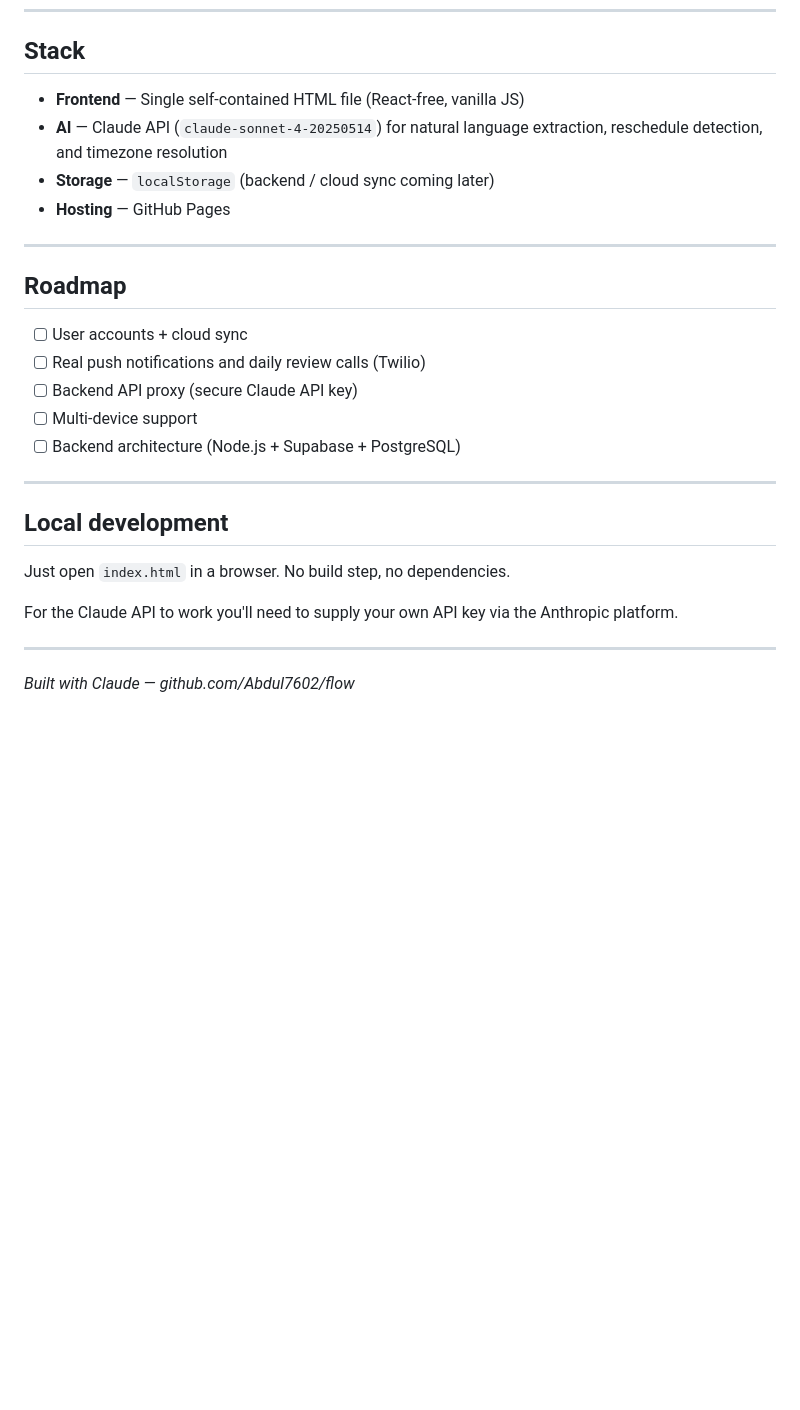
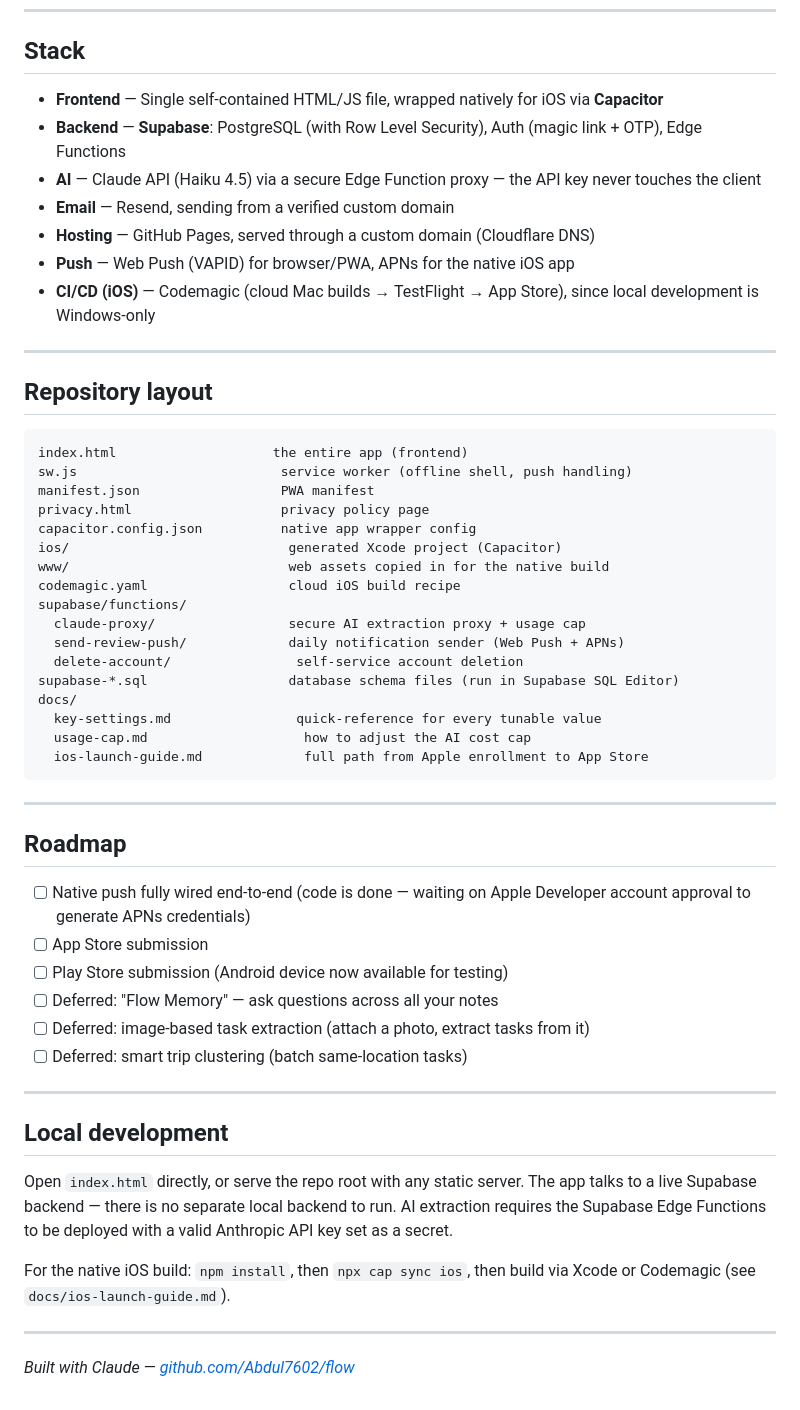
Before and after one commit to Abdul7602/flow, a Markdown page: README.md, the part around one of its changes. GitHub-like rendering; blank space fills up the shorter version.

````diff
--- a/README.md
+++ b/README.md
@@ -64,29 +47,57 @@ Flow is an AI-powered personal productivity PWA that unifies notes, tasks, and c
 
 ## Stack
 
-- **Frontend** — Single self-contained HTML file (React-free, vanilla JS)
-- **AI** — Claude API (`claude-sonnet-4-20250514`) for natural language extraction, reschedule detection, and timezone resolution
-- **Storage** — `localStorage` (backend / cloud sync coming later)
-- **Hosting** — GitHub Pages
+- **Frontend** — Single self-contained HTML/JS file, wrapped natively for iOS via **Capacitor**
+- **Backend** — **Supabase**: PostgreSQL (with Row Level Security), Auth (magic link + OTP), Edge Functions
+- **AI** — Claude API (Haiku 4.5) via a secure Edge Function proxy — the API key never touches the client
+- **Email** — Resend, sending from a verified custom domain
+- **Hosting** — GitHub Pages, served through a custom domain (Cloudflare DNS)
+- **Push** — Web Push (VAPID) for browser/PWA, APNs for the native iOS app
+- **CI/CD (iOS)** — Codemagic (cloud Mac builds → TestFlight → App Store), since local development is Windows-only
+
+---
+
+## Repository layout
+
+```
+index.html                    the entire app (frontend)
+sw.js                          service worker (offline shell, push handling)
+manifest.json                  PWA manifest
+privacy.html                   privacy policy page
+capacitor.config.json          native app wrapper config
+ios/                            generated Xcode project (Capacitor)
+www/                            web assets copied in for the native build
+codemagic.yaml                  cloud iOS build recipe
+supabase/functions/
+  claude-proxy/                 secure AI extraction proxy + usage cap
+  send-review-push/             daily notification sender (Web Push + APNs)
+  delete-account/                self-service account deletion
+supabase-*.sql                  database schema files (run in Supabase SQL Editor)
+docs/
+  key-settings.md                quick-reference for every tunable value
+  usage-cap.md                    how to adjust the AI cost cap
+  ios-launch-guide.md             full path from Apple enrollment to App Store
+```
 
 ---
 
 ## Roadmap
 
-- [ ] User accounts + cloud sync
-- [ ] Real push notifications and daily review calls (Twilio)
-- [ ] Backend API proxy (secure Claude API key)
-- [ ] Multi-device support
-- [ ] Backend architecture (Node.js + Supabase + PostgreSQL)
+- [ ] Native push fully wired end-to-end (code is done — waiting on Apple Developer account approval to generate APNs credentials)
+- [ ] App Store submission
+- [ ] Play Store submission (Android device now available for testing)
+- [ ] Deferred: "Flow Memory" — ask questions across all your notes
+- [ ] Deferred: image-based task extraction (attach a photo, extract tasks from it)
+- [ ] Deferred: smart trip clustering (batch same-location tasks)
 
 ---
 
 ## Local development
 
-Just open `index.html` in a browser. No build step, no dependencies.
+Open `index.html` directly, or serve the repo root with any static server. The app talks to a live Supabase backend — there is no separate local backend to run. AI extraction requires the Supabase Edge Functions to be deployed with a valid Anthropic API key set as a secret.
 
-For the Claude API to work you'll need to supply your own API key via the Anthropic platform.
+For the native iOS build: `npm install`, then `npx cap sync ios`, then build via Xcode or Codemagic (see `docs/ios-launch-guide.md`).
 
 ---
 
-*Built with Claude — github.com/Abdul7602/flow*
+*Built with Claude — [github.com/Abdul7602/flow](https://github.com/Abdul7602/flow)*
````
Also changed, not shown: other parts of README.md (+29 -46 lines), docs/key-settings.md (added, +89 -0 lines).
